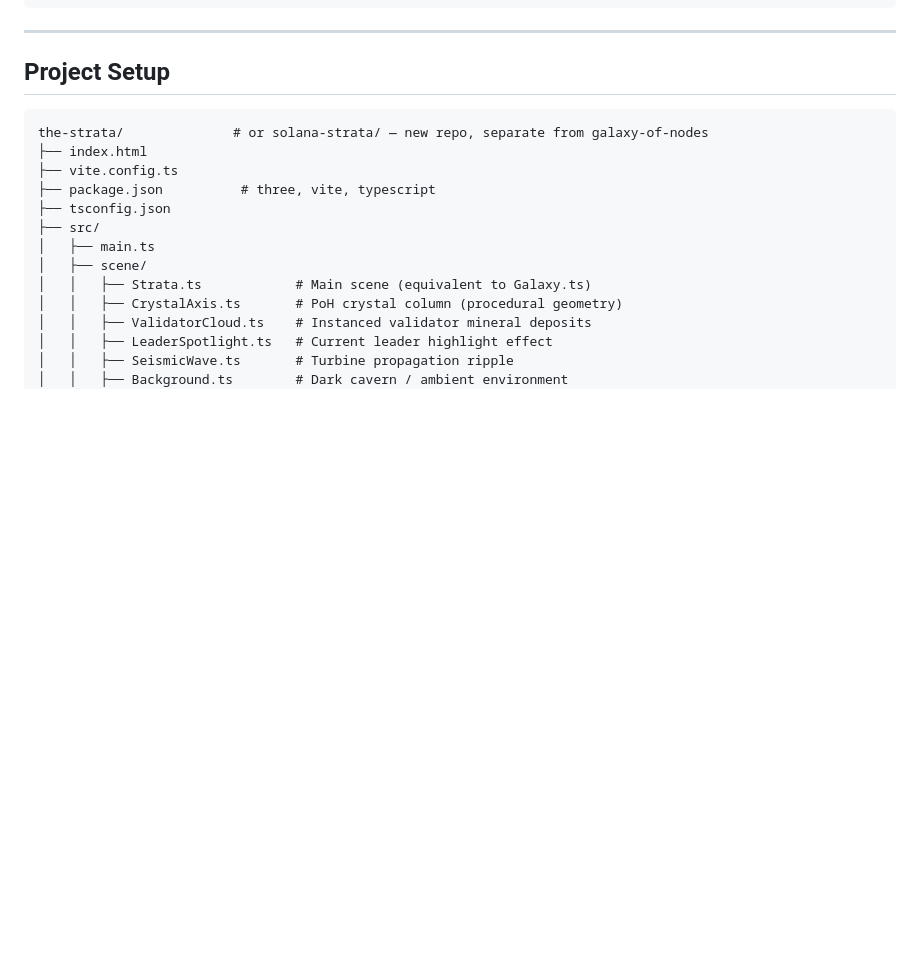
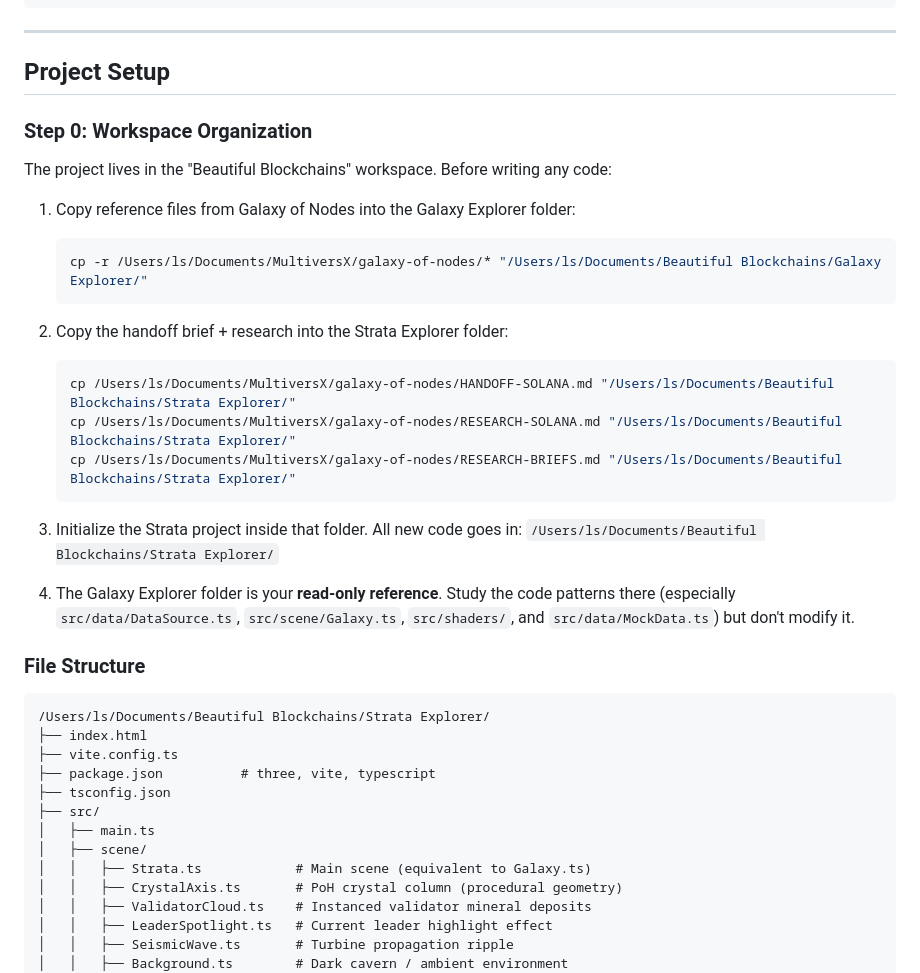
Before and after one commit to lamentierschweinchen/galaxy-of-nodes, a Markdown page: HANDOFF-SOLANA.md, the part around the change. Rendered like a GitHub page; blank space fills up the shorter version.

Commit message:
Update Strata handoff with Beautiful Blockchains workspace setup
Step 0 now instructs the instance to copy reference files into
/Documents/Beautiful Blockchains/Galaxy Explorer/ and build the
Strata project inside /Documents/Beautiful Blockchains/Strata Explorer/.

Co-Authored-By: Claude Opus 4.6 (1M context) <noreply@anthropic.com>

````diff
--- a/HANDOFF-SOLANA.md
+++ b/HANDOFF-SOLANA.md
@@ -302,8 +302,31 @@ interface SolanaCallbacks {
 
 ## Project Setup
 
+### Step 0: Workspace Organization
+
+The project lives in the "Beautiful Blockchains" workspace. Before writing any code:
+
+1. Copy reference files from Galaxy of Nodes into the Galaxy Explorer folder:
+   ```bash
+   cp -r /Users/ls/Documents/MultiversX/galaxy-of-nodes/* "/Users/ls/Documents/Beautiful Blockchains/Galaxy Explorer/"
+   ```
+
+2. Copy the handoff brief + research into the Strata Explorer folder:
+   ```bash
+   cp /Users/ls/Documents/MultiversX/galaxy-of-nodes/HANDOFF-SOLANA.md "/Users/ls/Documents/Beautiful Blockchains/Strata Explorer/"
+   cp /Users/ls/Documents/MultiversX/galaxy-of-nodes/RESEARCH-SOLANA.md "/Users/ls/Documents/Beautiful Blockchains/Strata Explorer/"
+   cp /Users/ls/Documents/MultiversX/galaxy-of-nodes/RESEARCH-BRIEFS.md "/Users/ls/Documents/Beautiful Blockchains/Strata Explorer/"
+   ```
+
+3. Initialize the Strata project inside that folder. All new code goes in:
+   `/Users/ls/Documents/Beautiful Blockchains/Strata Explorer/`
+
+4. The Galaxy Explorer folder is your **read-only reference**. Study the code patterns there (especially `src/data/DataSource.ts`, `src/scene/Galaxy.ts`, `src/shaders/`, and `src/data/MockData.ts`) but don't modify it.
+
+### File Structure
+
 ```
-the-strata/              # or solana-strata/ — new repo, separate from galaxy-of-nodes
+/Users/ls/Documents/Beautiful Blockchains/Strata Explorer/
 ├── index.html
 ├── vite.config.ts
 ├── package.json          # three, vite, typescript
````
